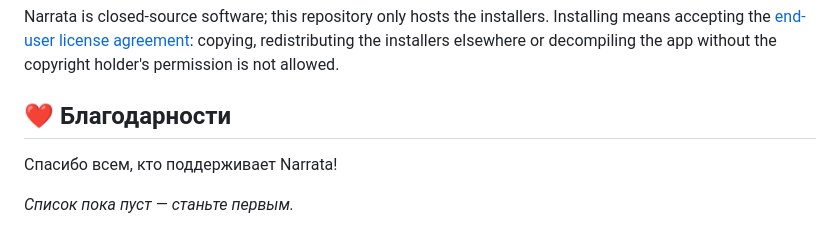
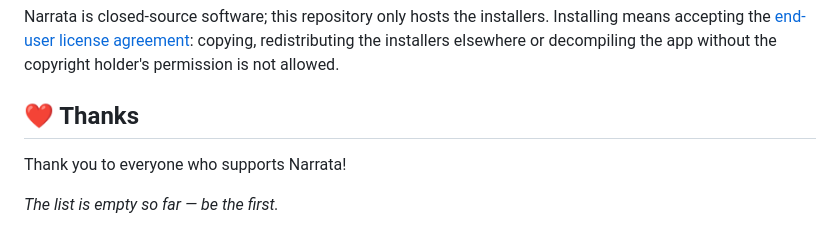
Before and after one commit to DalniyX/narrata-releases, a Markdown page: README.md, the part around the change. Rendered like a GitHub page.

Commit message:
README: главная страница

```diff
--- a/README.md
+++ b/README.md
@@ -60,9 +60,9 @@ Narrata is closed-source software; this repository only hosts the installers. In
 <!-- narrata:landing:end -->
 
 <!-- narrata:supporters:start -->
-## ❤️ Благодарности
+## ❤️ Thanks
 
-Спасибо всем, кто поддерживает Narrata!
+Thank you to everyone who supports Narrata!
 
-_Список пока пуст — станьте первым._
+_The list is empty so far — be the first._
 <!-- narrata:supporters:end -->
```
